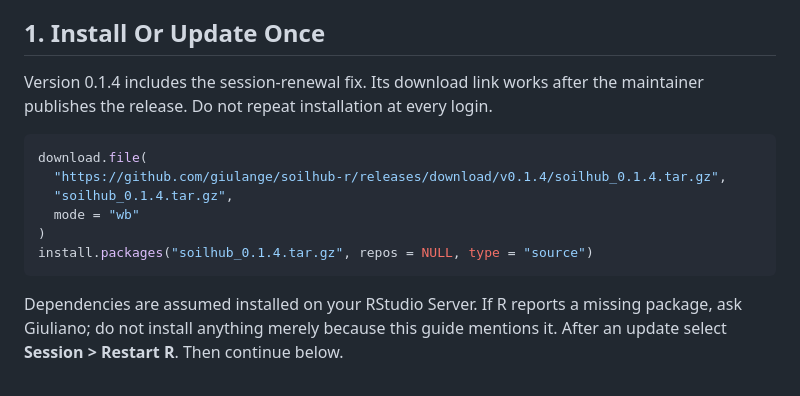
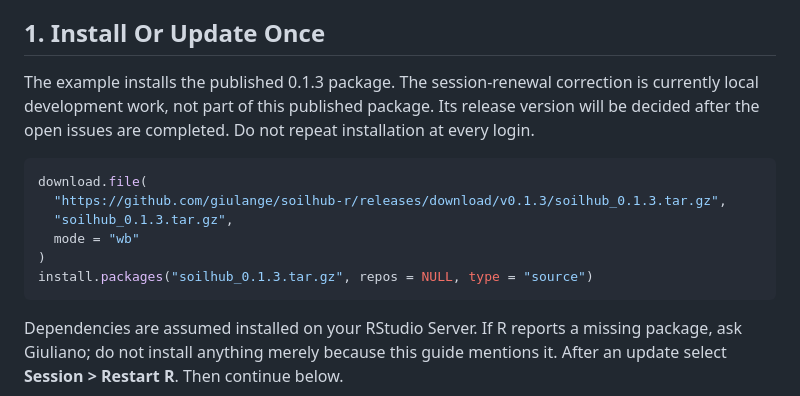
Before and after one commit to giulange/soilhub-r, a Markdown page: TUTORIAL.md, the part around the change. Drawn GitHub-style.

````diff
--- a/TUTORIAL.md
+++ b/TUTORIAL.md
@@ -8,16 +8,18 @@ there and send the error message to Giuliano, without passwords or tokens.
 
 ## 1. Install Or Update Once
 
-Version 0.1.4 includes the session-renewal fix. Its download link works after
-the maintainer publishes the release. Do not repeat installation at every login.
+The example installs the published 0.1.3 package. The session-renewal correction
+is currently local development work, not part of this published package. Its
+release version will be decided after the open issues are completed. Do not
+repeat installation at every login.
 
 ```r
 download.file(
-  "https://github.com/giulange/soilhub-r/releases/download/v0.1.4/soilhub_0.1.4.tar.gz",
-  "soilhub_0.1.4.tar.gz",
+  "https://github.com/giulange/soilhub-r/releases/download/v0.1.3/soilhub_0.1.3.tar.gz",
+  "soilhub_0.1.3.tar.gz",
   mode = "wb"
 )
-install.packages("soilhub_0.1.4.tar.gz", repos = NULL, type = "source")
+install.packages("soilhub_0.1.3.tar.gz", repos = NULL, type = "source")
 ```
 
 Dependencies are assumed installed on your RStudio Server. If R reports a missing
````
Also changed, not shown: README.md (+4 -3 lines).
